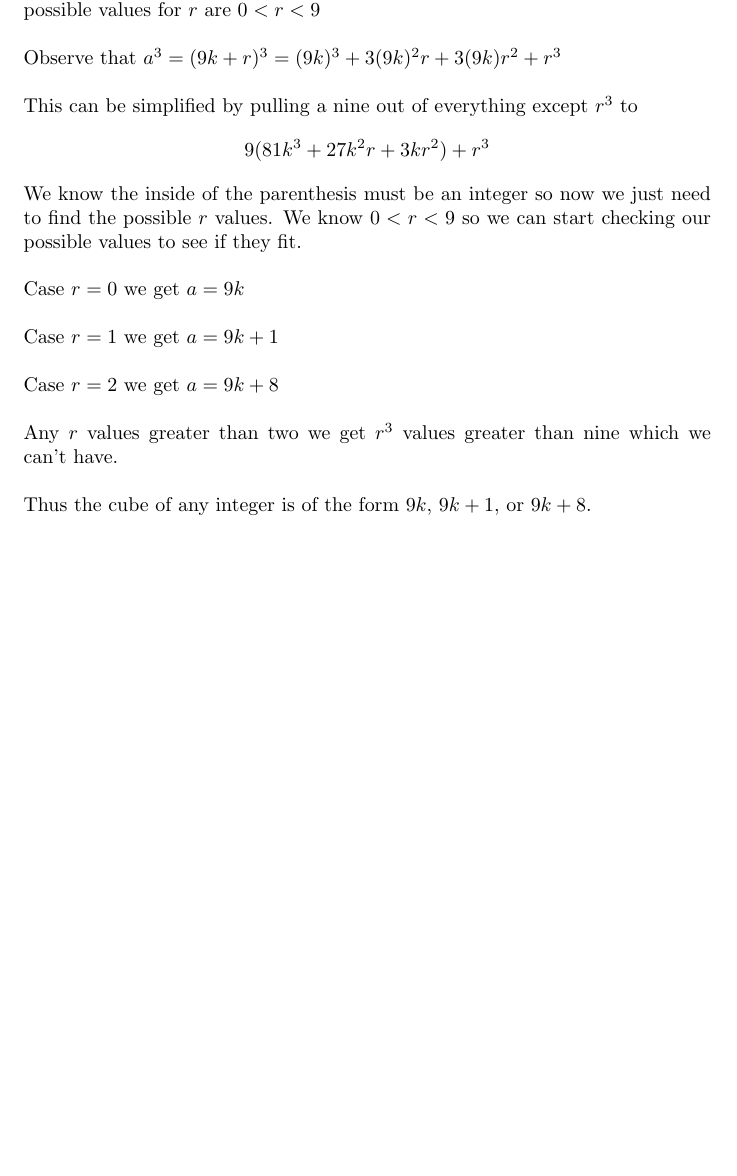
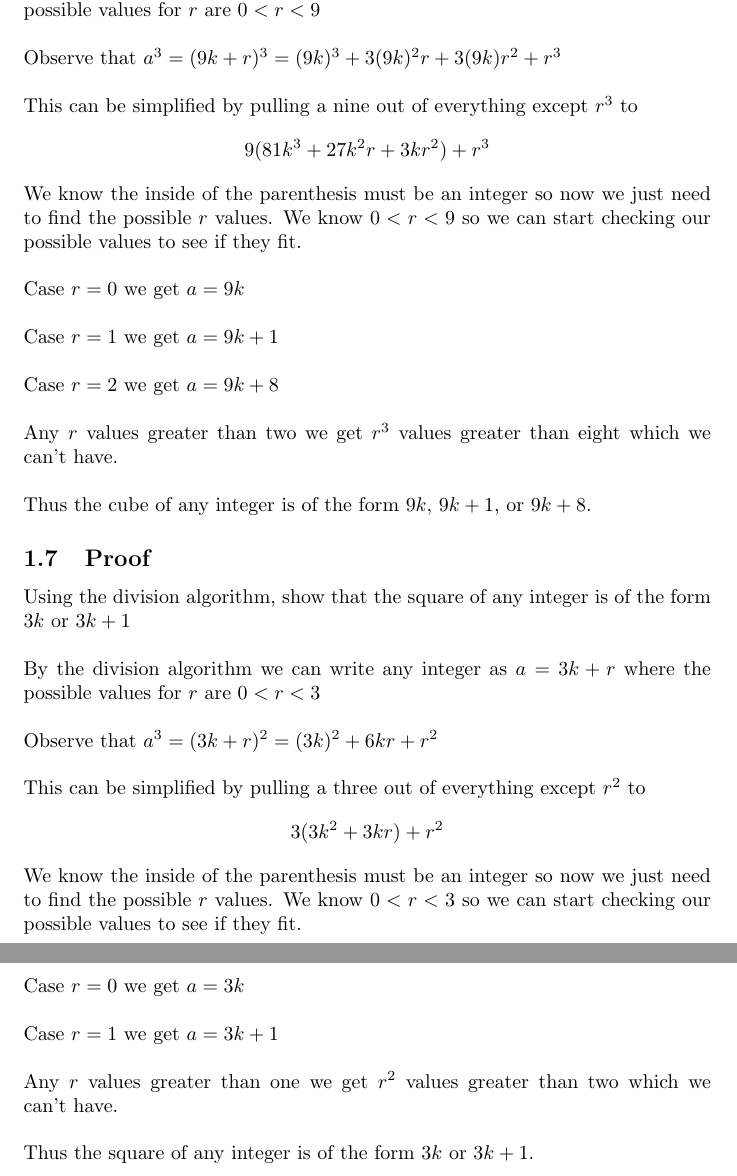
Before and after one commit to Ckim6/porject3CPSC352, a LaTeX document (project3.tex): part of page 2 of 2 before the commit and two parts of pages 2 and 3 of 3 after it, the two joined at a grey line, cut so that both start at the same text, the shorter picture padded with empty space. Compiled offline with pdfLaTeX.

Commit message:
Q: 4, 8, 9, 10 not done

```diff
--- a/project3.tex
+++ b/project3.tex
@@ -46,10 +46,25 @@ Case $r=1$ we get $a=9k+1$
 \\\\
 Case $r=2$ we get $a=9k+8$
 \\\\
-Any $r$ values greater than two we get $r^3$ values greater than nine which we can't have.
+Any $r$ values greater than two we get $r^3$ values greater than eight which we can't have.
 \\\\
 Thus the cube of any integer is of the form $9k$, $9k+1$, or $9k+8$.
 
+\subsection{Proof}
+Using the division algorithm, show that the square of any integer is of the form $3k$ or $3k+1$
+\\\\
+By the division algorithm we can write any integer as $a = 3k + r$ where the possible values for $r$ are $0 < r < 3$\\\\
+Observe that $a^3 = (3k + r)^2 = (3k)^2 + 6kr + r^2$\\\\
+This can be simplified by pulling a three out of everything except $r^2$ to $$3(3k^2+3kr) + r^2$$
+We know the inside of the parenthesis must be an integer so now we just need to find the possible $r$ values. We know $0 < r < 3$ so we can start checking our possible values to see if they fit.
+\\\\
+Case $r=0$ we get $a=3k$
+\\\\
+Case $r=1$ we get $a=3k+1$
+\\\\
+Any $r$ values greater than one we get $r^2$ values greater than two which we can't have.
+\\\\
+Thus the square of any integer is of the form $3k$ or $3k+1$.
 
 
 \end{document}
```
